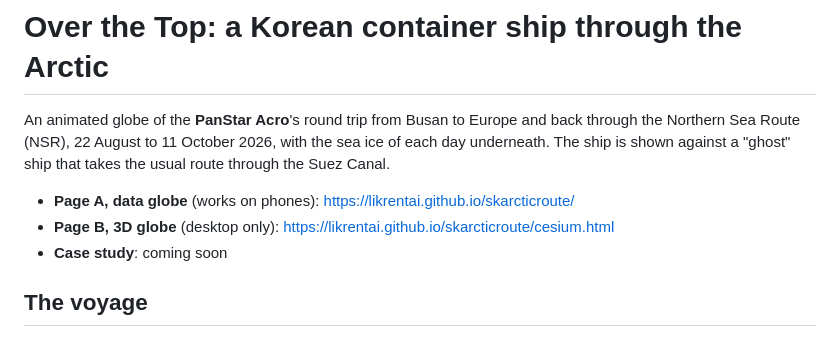
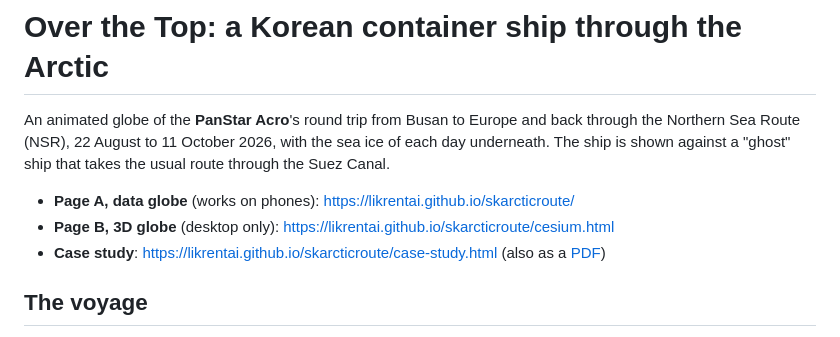
Before and after one commit to likrentai/skarcticroute, a Markdown page: README.md, the part around the change. GitHub-like rendering.

```diff
--- a/README.md
+++ b/README.md
@@ -4,7 +4,7 @@ An animated globe of the **PanStar Acro**'s round trip from Busan to Europe and
 
 - **Page A, data globe** (works on phones): https://likrentai.github.io/skarcticroute/
 - **Page B, 3D globe** (desktop only): https://likrentai.github.io/skarcticroute/cesium.html
-- **Case study**: coming soon
+- **Case study**: https://likrentai.github.io/skarcticroute/case-study.html (also as a [PDF](https://likrentai.github.io/skarcticroute/case-study.pdf))
 
 ## The voyage
 
```
